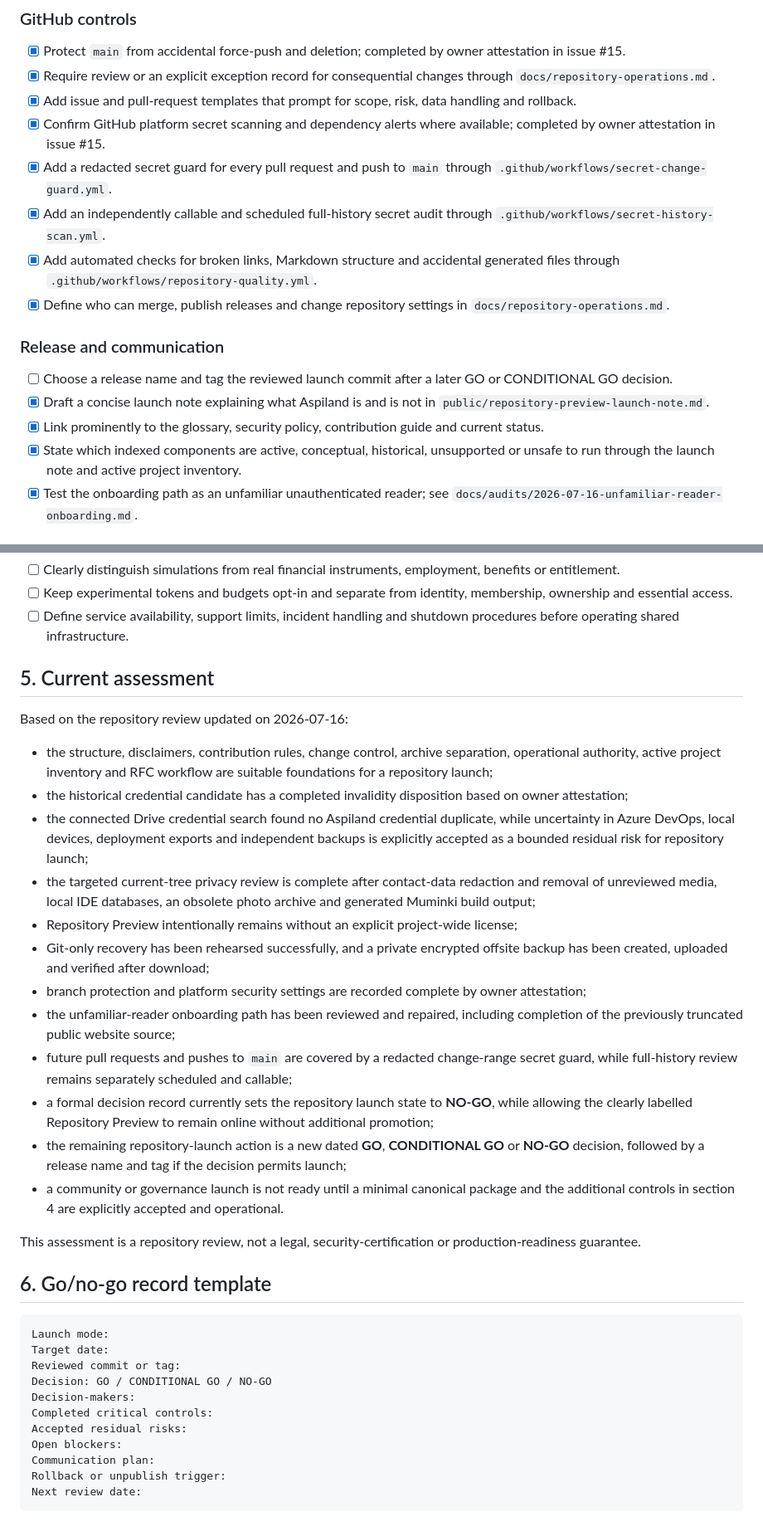
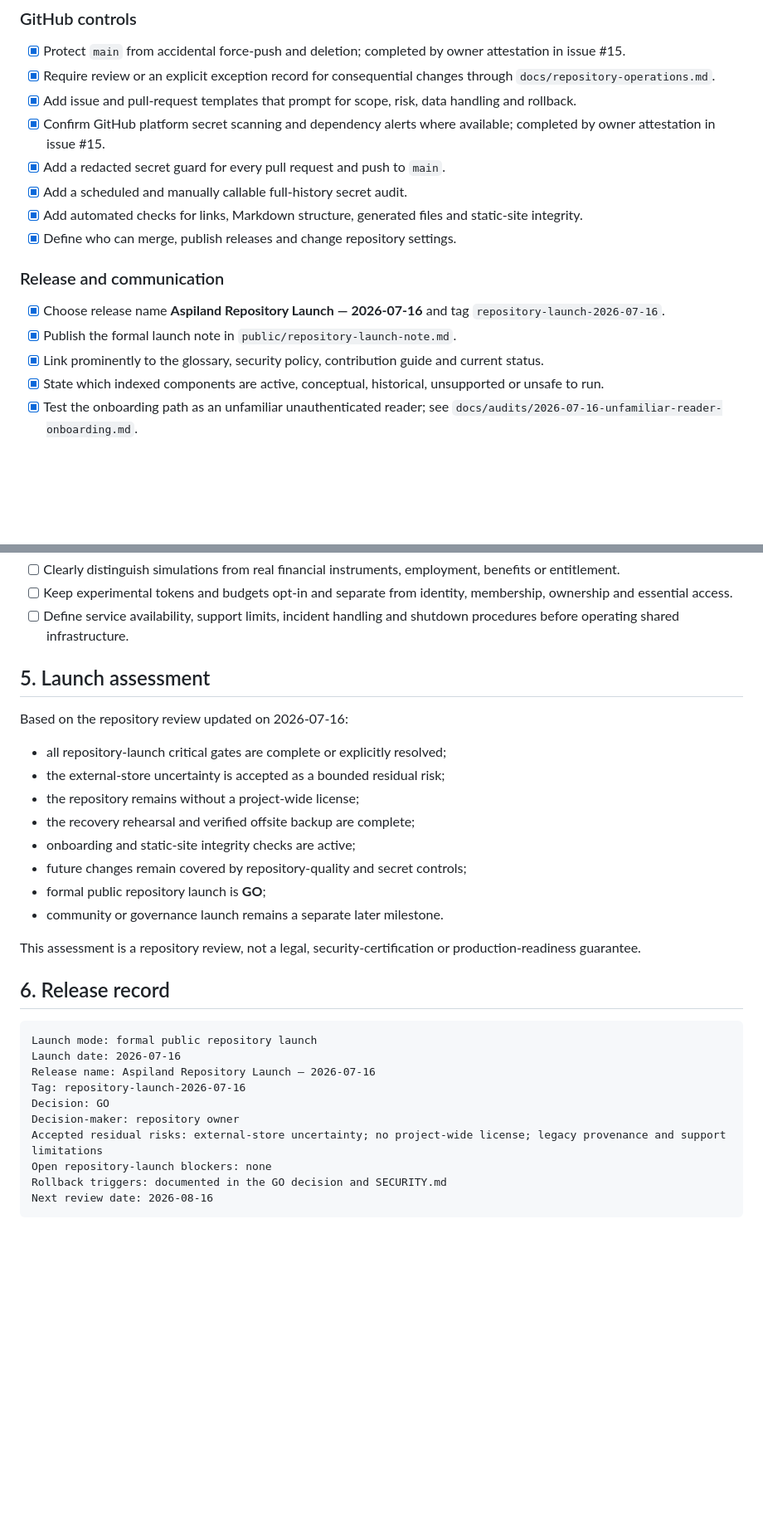
Before and after one commit to lbabut/aspiland, a Markdown page: docs/go-live-checklist.md, 2 parts joined by grey strips. Shown at 83% size. Drawn GitHub-style; blank space fills up the shorter version.

Commit message:
Complete formal repository launch checklist

````diff
--- a/docs/go-live-checklist.md
+++ b/docs/go-live-checklist.md
@@ -51,17 +51,17 @@ The following items are go-live blockers unless a written risk acceptance explai
 - [x] Require review or an explicit exception record for consequential changes through `docs/repository-operations.md`.
 - [x] Add issue and pull-request templates that prompt for scope, risk, data handling and rollback.
 - [x] Confirm GitHub platform secret scanning and dependency alerts where available; completed by owner attestation in issue #15.
-- [x] Add a redacted secret guard for every pull request and push to `main` through `.github/workflows/secret-change-guard.yml`.
-- [x] Add an independently callable and scheduled full-history secret audit through `.github/workflows/secret-history-scan.yml`.
-- [x] Add automated checks for broken links, Markdown structure and accidental generated files through `.github/workflows/repository-quality.yml`.
-- [x] Define who can merge, publish releases and change repository settings in `docs/repository-operations.md`.
+- [x] Add a redacted secret guard for every pull request and push to `main`.
+- [x] Add a scheduled and manually callable full-history secret audit.
+- [x] Add automated checks for links, Markdown structure, generated files and static-site integrity.
+- [x] Define who can merge, publish releases and change repository settings.
 
 ### Release and communication
 
-- [ ] Choose a release name and tag the reviewed launch commit after a later GO or CONDITIONAL GO decision.
-- [x] Draft a concise launch note explaining what Aspiland is and is not in `public/repository-preview-launch-note.md`.
+- [x] Choose release name **Aspiland Repository Launch — 2026-07-16** and tag `repository-launch-2026-07-16`.
+- [x] Publish the formal launch note in `public/repository-launch-note.md`.
 - [x] Link prominently to the glossary, security policy, contribution guide and current status.
-- [x] State which indexed components are active, conceptual, historical, unsupported or unsafe to run through the launch note and active project inventory.
+- [x] State which indexed components are active, conceptual, historical, unsupported or unsafe to run.
 - [x] Test the onboarding path as an unfamiliar unauthenticated reader; see `docs/audits/2026-07-16-unfamiliar-reader-onboarding.md`.
 
 ## 4. Additional community or governance gate
@@ -105,37 +105,32 @@ Do not present Aspiland as an operating governed community until these items are
 - [ ] Keep experimental tokens and budgets opt-in and separate from identity, membership, ownership and essential access.
 - [ ] Define service availability, support limits, incident handling and shutdown procedures before operating shared infrastructure.
 
-## 5. Current assessment
+## 5. Launch assessment
 
 Based on the repository review updated on 2026-07-16:
 
-- the structure, disclaimers, contribution rules, change control, archive separation, operational authority, active project inventory and RFC workflow are suitable foundations for a repository launch;
-- the historical credential candidate has a completed invalidity disposition based on owner attestation;
-- the connected Drive credential search found no Aspiland credential duplicate, while uncertainty in Azure DevOps, local devices, deployment exports and independent backups is explicitly accepted as a bounded residual risk for repository launch;
-- the targeted current-tree privacy review is complete after contact-data redaction and removal of unreviewed media, local IDE databases, an obsolete photo archive and generated Muminki build output;
-- Repository Preview intentionally remains without an explicit project-wide license;
-- Git-only recovery has been rehearsed successfully, and a private encrypted offsite backup has been created, uploaded and verified after download;
-- branch protection and platform security settings are recorded complete by owner attestation;
-- the unfamiliar-reader onboarding path has been reviewed and repaired, including completion of the previously truncated public website source;
-- future pull requests and pushes to `main` are covered by a redacted change-range secret guard, while full-history review remains separately scheduled and callable;
-- a formal decision record currently sets the repository launch state to **NO-GO**, while allowing the clearly labelled Repository Preview to remain online without additional promotion;
-- the remaining repository-launch action is a new dated **GO**, **CONDITIONAL GO** or **NO-GO** decision, followed by a release name and tag if the decision permits launch;
-- a community or governance launch is not ready until a minimal canonical package and the additional controls in section 4 are explicitly accepted and operational.
+- all repository-launch critical gates are complete or explicitly resolved;
+- the external-store uncertainty is accepted as a bounded residual risk;
+- the repository remains without a project-wide license;
+- the recovery rehearsal and verified offsite backup are complete;
+- onboarding and static-site integrity checks are active;
+- future changes remain covered by repository-quality and secret controls;
+- formal public repository launch is **GO**;
+- community or governance launch remains a separate later milestone.
 
 This assessment is a repository review, not a legal, security-certification or production-readiness guarantee.
 
-## 6. Go/no-go record template
+## 6. Release record
 
 ```text
-Launch mode:
-Target date:
-Reviewed commit or tag:
-Decision: GO / CONDITIONAL GO / NO-GO
-Decision-makers:
-Completed critical controls:
-Accepted residual risks:
-Open blockers:
-Communication plan:
-Rollback or unpublish trigger:
-Next review date:
+Launch mode: formal public repository launch
+Launch date: 2026-07-16
+Release name: Aspiland Repository Launch — 2026-07-16
+Tag: repository-launch-2026-07-16
+Decision: GO
+Decision-maker: repository owner
+Accepted residual risks: external-store uncertainty; no project-wide license; legacy provenance and support limitations
+Open repository-launch blockers: none
+Rollback triggers: documented in the GO decision and SECURITY.md
+Next review date: 2026-08-16
 ```
````
Also changed, not shown: other parts of docs/go-live-checklist.md (+13 -13 lines).
